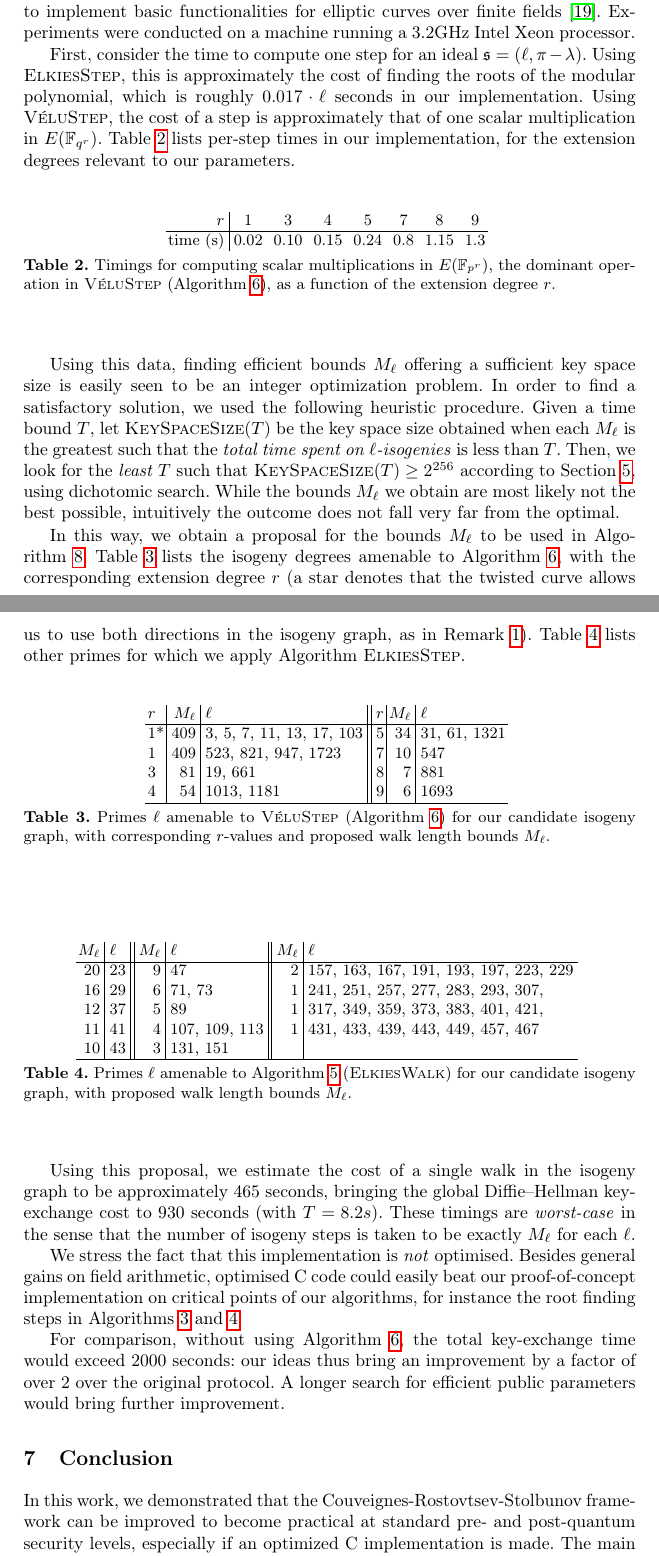
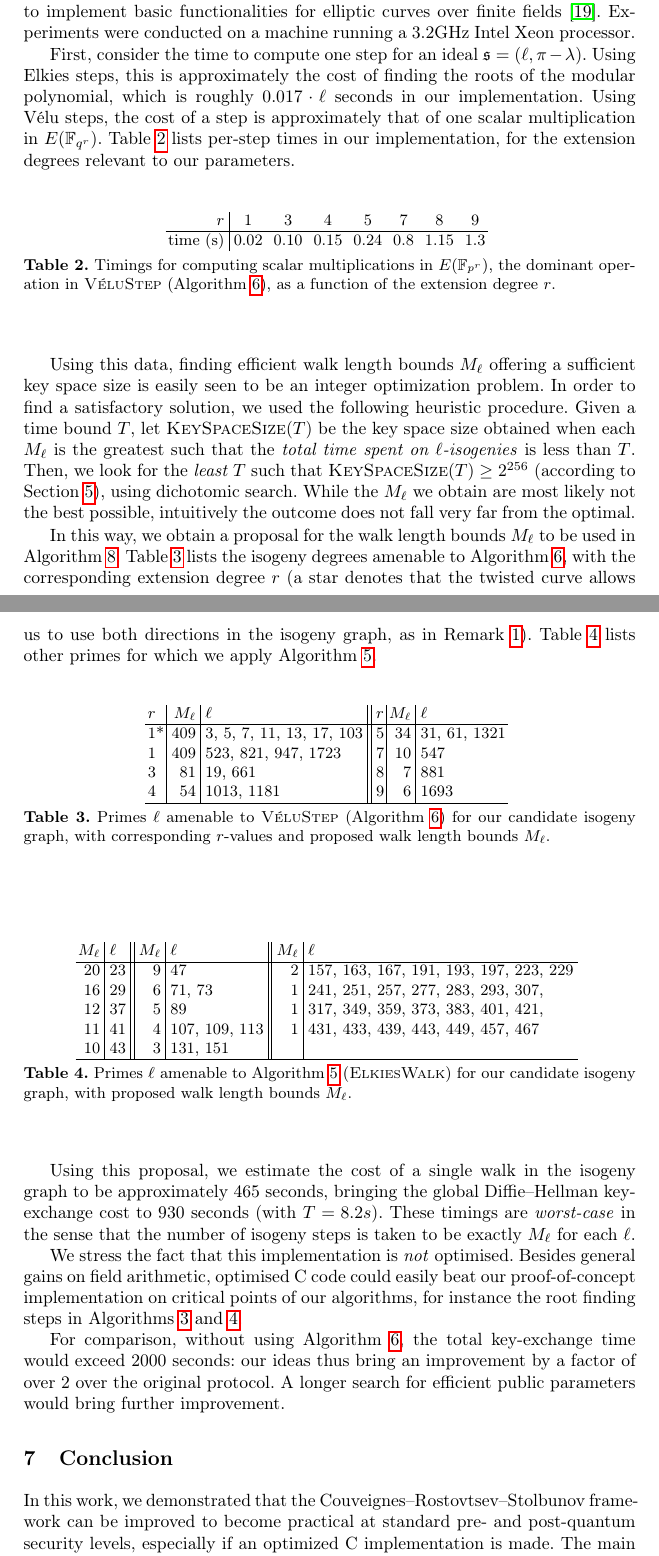
Before and after one commit to defeo/hhs-keyex, a LaTeX thesis (hhs-keyx.tex): two parts of pages 25 and 26 of 30, joined at a grey line, cut so that both start at the same text. Compiled offline with pdfLaTeX.

Commit message:
Minor changes to §6 and conclusion

```diff
--- a/hhs-keyx.tex
+++ b/hhs-keyx.tex
@@ -1967,10 +1967,10 @@ Experiments were conducted on a machine running a 3.2GHz Intel Xeon processor.
 
 First, consider the
 time to compute one step for an ideal $\frak s = (\ell,\pi-\lambda)$.
-Using \algstyle{ElkiesStep}, this is approximately
+Using Elkies steps, this is approximately
 the cost of finding the roots of the modular polynomial,
 which is roughly $0.017\cdot\ell$ seconds in our implementation.
-Using \algstyle{VéluStep}, the cost of a step is approximately
+Using Vélu steps, the cost of a step is approximately
 that of one scalar multiplication in $E(\F_{q^r})$.
 Table~\ref{tab:time-vs-r} lists per-step times in our implementation,
 for the extension degrees relevant to our parameters.
@@ -1990,7 +1990,7 @@ for the extension degrees relevant to our parameters.
     \label{tab:time-vs-r}
 \end{table}
 
-Using this data, finding efficient bounds $M_\ell$
+Using this data, finding efficient walk length bounds $M_\ell$
 offering a sufficient key space size is easily seen to be an
 integer optimization problem. In order to find a
 satisfactory solution, we used the following heuristic procedure.
@@ -2001,12 +2001,12 @@ Then, we look for the \emph{least $T$} such that
 $
 	\algstyle{KeySpaceSize}(T)\geq 2^{256}
 $
-according to Section~\ref{sec:sec}, using dichotomic search.
-While the bounds $M_\ell$
+(according to Section~\ref{sec:sec}), using dichotomic search.
+While the $M_\ell$
 we obtain are most likely not the best possible, intuitively
 the outcome does not fall very far from the optimal.
 
-In this way, we obtain a proposal for the bounds $M_\ell$
+In this way, we obtain a proposal for the walk length bounds $M_\ell$
 to be used in Algorithm~\ref{alg:isogeny-KeyGen}. Table~\ref{tab:VéluSteps}
 lists the isogeny degrees amenable to Algorithm~\ref{alg:VéluStep}, with
 the corresponding extension degree $r$
@@ -2014,7 +2014,7 @@ the corresponding extension degree $r$
 allows us to use both directions in the isogeny graph,
 as in Remark~\ref{rem:twist-trick}).
 Table~\ref{tab:ElkiesSteps}
-lists other primes for which we apply Algorithm~\algstyle{ElkiesStep}.
+lists other primes for which we apply Algorithm~\ref{alg:ElkiesWalk}.
 
 \begin{table}
     \centering
@@ -2126,7 +2126,7 @@ parameters would bring further improvement.
 
 \section{Conclusion}
 
-In this work, we demonstrated that the Couveignes-Rostovtsev-Stolbunov
+In this work, we demonstrated that the Couveignes--Rostovtsev--Stolbunov
 framework can be improved to become practical at standard pre- and
 post-quantum security levels, especially if an optimized C implementation
 is made. The main obstacle to better performances is the difficulty
```
